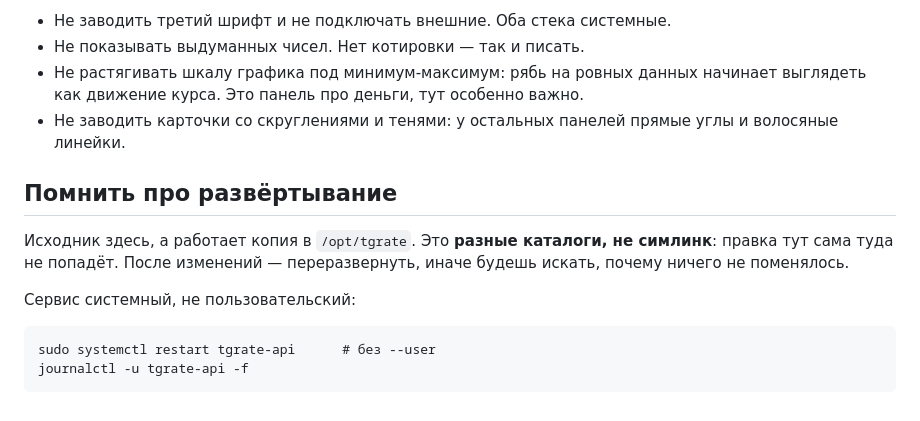
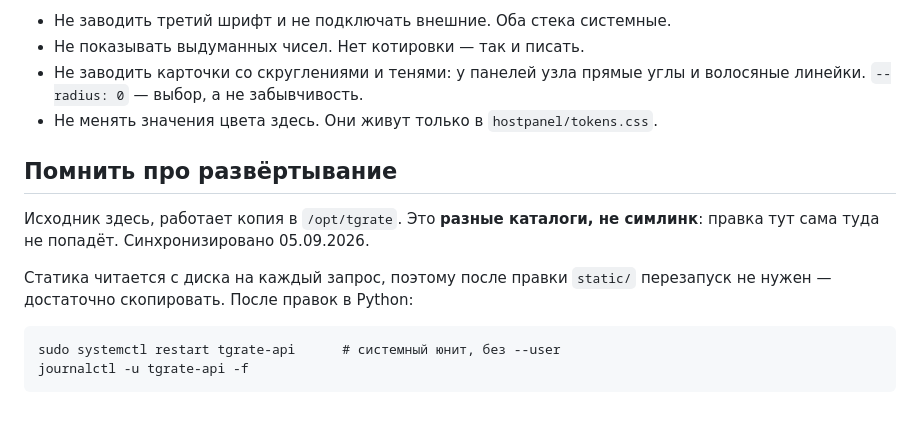
Before and after one commit to belevsky2015-hash/tgrate, a Markdown page: DESIGN.md, the part around one of its changes. Drawn GitHub-style.

```diff
--- a/DESIGN.md
+++ b/DESIGN.md
@@ -81,18 +96,16 @@
 - Не заводить третий шрифт и не подключать внешние. Оба стека системные.
 - Не показывать выдуманных чисел. Нет котировки — так и писать.
-- Не растягивать шкалу графика под минимум-максимум: рябь на ровных данных
-  начинает выглядеть как движение курса. Это панель про деньги, тут особенно
-  важно.
-- Не заводить карточки со скруглениями и тенями: у остальных панелей прямые
-  углы и волосяные линейки.
+- Не заводить карточки со скруглениями и тенями: у панелей узла прямые углы и
+  волосяные линейки. `--radius: 0` — выбор, а не забывчивость.
+- Не менять значения цвета здесь. Они живут только в `hostpanel/tokens.css`.
 
 ## Помнить про развёртывание
 
-Исходник здесь, а работает копия в `/opt/tgrate`. Это **разные каталоги, не
-симлинк**: правка тут сама туда не попадёт. После изменений — переразвернуть,
-иначе будешь искать, почему ничего не поменялось.
+Исходник здесь, работает копия в `/opt/tgrate`. Это **разные каталоги, не
+симлинк**: правка тут сама туда не попадёт. Синхронизировано 05.09.2026.
 
-Сервис системный, не пользовательский:
+Статика читается с диска на каждый запрос, поэтому после правки `static/`
+перезапуск не нужен — достаточно скопировать. После правок в Python:
 
-    sudo systemctl restart tgrate-api      # без --user
+    sudo systemctl restart tgrate-api      # системный юнит, без --user
     journalctl -u tgrate-api -f
```
Also changed, not shown: other parts of DESIGN.md (+65 -50 lines), CLAUDE.md (+11 -9 lines).
